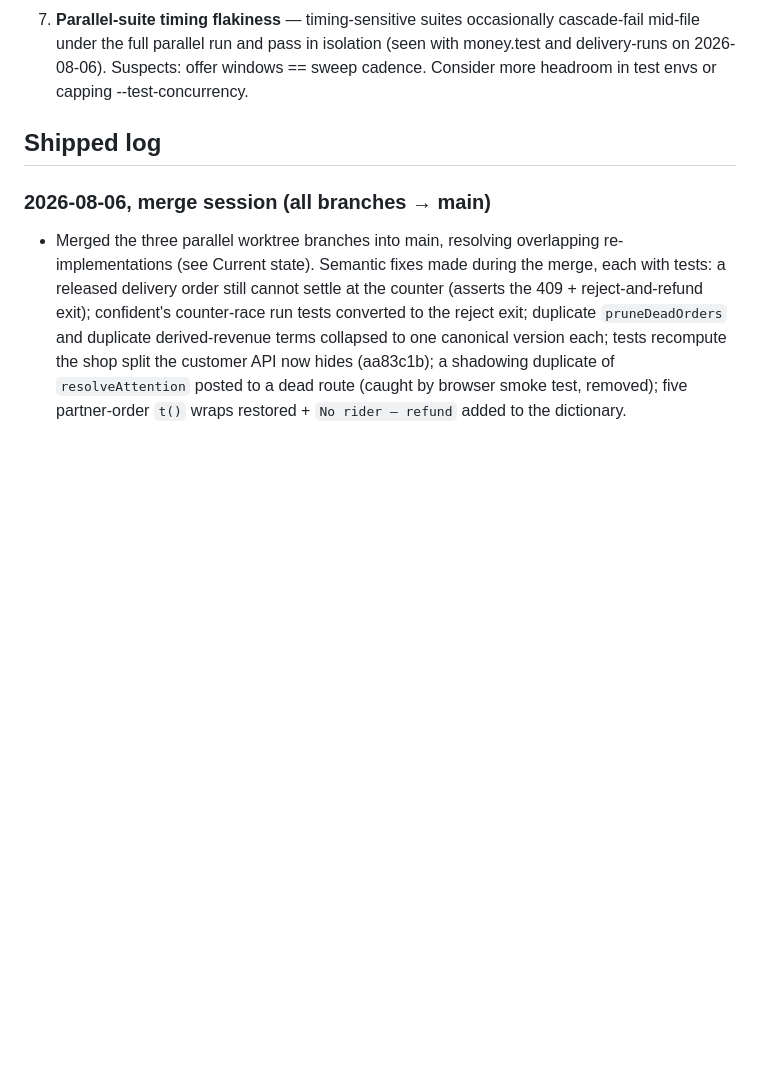
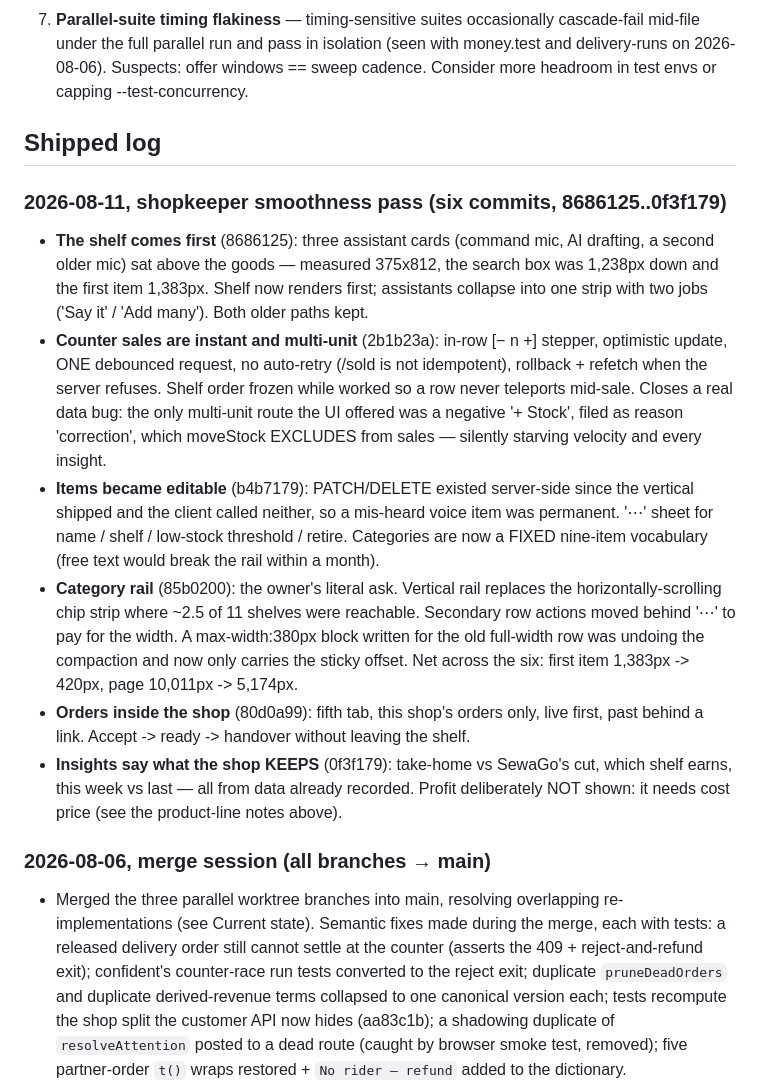
Before and after one commit to Milan4321123/sewago, a Markdown page: AUTOPILOT.md, the part around one of its changes. GitHub-like rendering; blank space fills up the shorter version.

```diff
--- a/AUTOPILOT.md
+++ b/AUTOPILOT.md
@@ -32,6 +73,32 @@ All three worktree branches (`claude/zealous-ishizaka-c363de`, `claude/upbeat-en
 7. **Parallel-suite timing flakiness** — timing-sensitive suites occasionally cascade-fail mid-file under the full parallel run and pass in isolation (seen with money.test and delivery-runs on 2026-08-06). Suspects: offer windows == sweep cadence. Consider more headroom in test envs or capping --test-concurrency.
 
 ## Shipped log
+### 2026-08-11, shopkeeper smoothness pass (six commits, 8686125..0f3f179)
+- **The shelf comes first** (8686125): three assistant cards (command mic, AI drafting,
+  a second older mic) sat above the goods — measured 375x812, the search box was 1,238px
+  down and the first item 1,383px. Shelf now renders first; assistants collapse into one
+  strip with two jobs ('Say it' / 'Add many'). Both older paths kept.
+- **Counter sales are instant and multi-unit** (2b1b23a): in-row [− n +] stepper,
+  optimistic update, ONE debounced request, no auto-retry (/sold is not idempotent),
+  rollback + refetch when the server refuses. Shelf order frozen while worked so a row
+  never teleports mid-sale. Closes a real data bug: the only multi-unit route the UI
+  offered was a negative '+ Stock', filed as reason 'correction', which moveStock
+  EXCLUDES from sales — silently starving velocity and every insight.
+- **Items became editable** (b4b7179): PATCH/DELETE existed server-side since the vertical
+  shipped and the client called neither, so a mis-heard voice item was permanent. '⋯'
+  sheet for name / shelf / low-stock threshold / retire. Categories are now a FIXED
+  nine-item vocabulary (free text would break the rail within a month).
+- **Category rail** (85b0200): the owner's literal ask. Vertical rail replaces the
+  horizontally-scrolling chip strip where ~2.5 of 11 shelves were reachable. Secondary
+  row actions moved behind '⋯' to pay for the width. A max-width:380px block written for
+  the old full-width row was undoing the compaction and now only carries the sticky offset.
+  Net across the six: first item 1,383px -> 420px, page 10,011px -> 5,174px.
+- **Orders inside the shop** (80d0a99): fifth tab, this shop's orders only, live first,
+  past behind a link. Accept -> ready -> handover without leaving the shelf.
+- **Insights say what the shop KEEPS** (0f3f179): take-home vs SewaGo's cut, which shelf
+  earns, this week vs last — all from data already recorded. Profit deliberately NOT
+  shown: it needs cost price (see the product-line notes above).
+
 ### 2026-08-06, merge session (all branches → main)
 - Merged the three parallel worktree branches into main, resolving overlapping re-implementations (see Current state). Semantic fixes made during the merge, each with tests: a released delivery order still cannot settle at the counter (asserts the 409 + reject-and-refund exit); confident's counter-race run tests converted to the reject exit; duplicate `pruneDeadOrders` and duplicate derived-revenue terms collapsed to one canonical version each; tests recompute the shop split the customer API now hides (aa83c1b); a shadowing duplicate of `resolveAttention` posted to a dead route (caught by browser smoke test, removed); five partner-order `t()` wraps restored + `No rider — refund` added to the dictionary.
 - The unified admin attention queue (shop + food abandonment incidents) now renders in the Approvals inbox with per-kind rows and a single resolve endpoint — browser-verified end to end.
```
Also changed, not shown: other parts of AUTOPILOT.md (+41 -0 lines).
